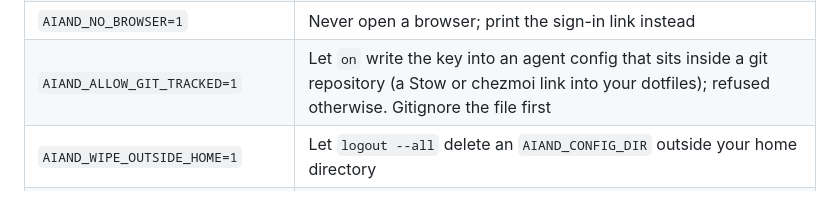
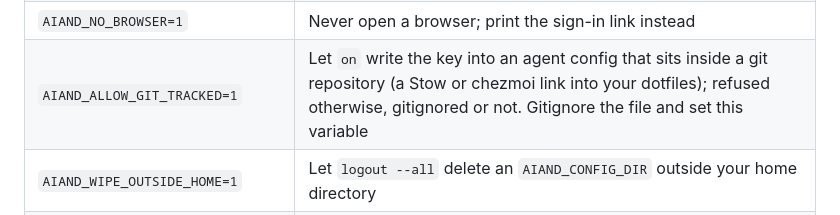
Before and after one commit to aiandlabs/aiand-cli, a Markdown page: README.md, the part around the change. Drawn GitHub-style.

Commit message:
README: a gitignored agent config is still refused; gitignore it and set AIAND_ALLOW_GIT_TRACKED=1. CHANGELOG names yadm and vcsh

```diff
--- a/README.md
+++ b/README.md
@@ -520,7 +520,7 @@ its own profile: `aiand login --profile staging --base-url <url>`.
 | `AIAND_KEY_STORAGE` | `keychain` (macOS and Linux only), `dpapi` (Windows only), `file`, or `plaintext` |
 | `AIAND_SECRET_STORE_MASTER_KEY` | Supplies the file tier's key from outside the config folder, instead of `secret-store.key` beside the ciphertext. Exactly 64 hex characters (a 32-byte AES-256 key, e.g. `openssl rand -hex 32`); anything else is an error. Use it where the file tier is all you have (headless Linux, locked-down Windows) and you can keep the key in a secret manager or the environment, so a copy of the config folder is not enough to read the key. Keep it set for every run: without it, or with a different value, the stored key cannot be decrypted. |
 | `AIAND_NO_BROWSER=1` | Never open a browser; print the sign-in link instead |
-| `AIAND_ALLOW_GIT_TRACKED=1` | Let `on` write the key into an agent config that sits inside a git repository (a Stow or chezmoi link into your dotfiles); refused otherwise. Gitignore the file first |
+| `AIAND_ALLOW_GIT_TRACKED=1` | Let `on` write the key into an agent config that sits inside a git repository (a Stow or chezmoi link into your dotfiles); refused otherwise, gitignored or not. Gitignore the file and set this variable |
 | `AIAND_WIPE_OUTSIDE_HOME=1` | Let `logout --all` delete an `AIAND_CONFIG_DIR` outside your home directory |
 | `AIAND_UPDATE_CHECK=0` or `NO_UPDATE_CHECK=1` | Turn off the daily update notice |
 | `NO_COLOR` | Turn off color |
```
Also changed, not shown: CHANGELOG.md (+2 -1 lines).
